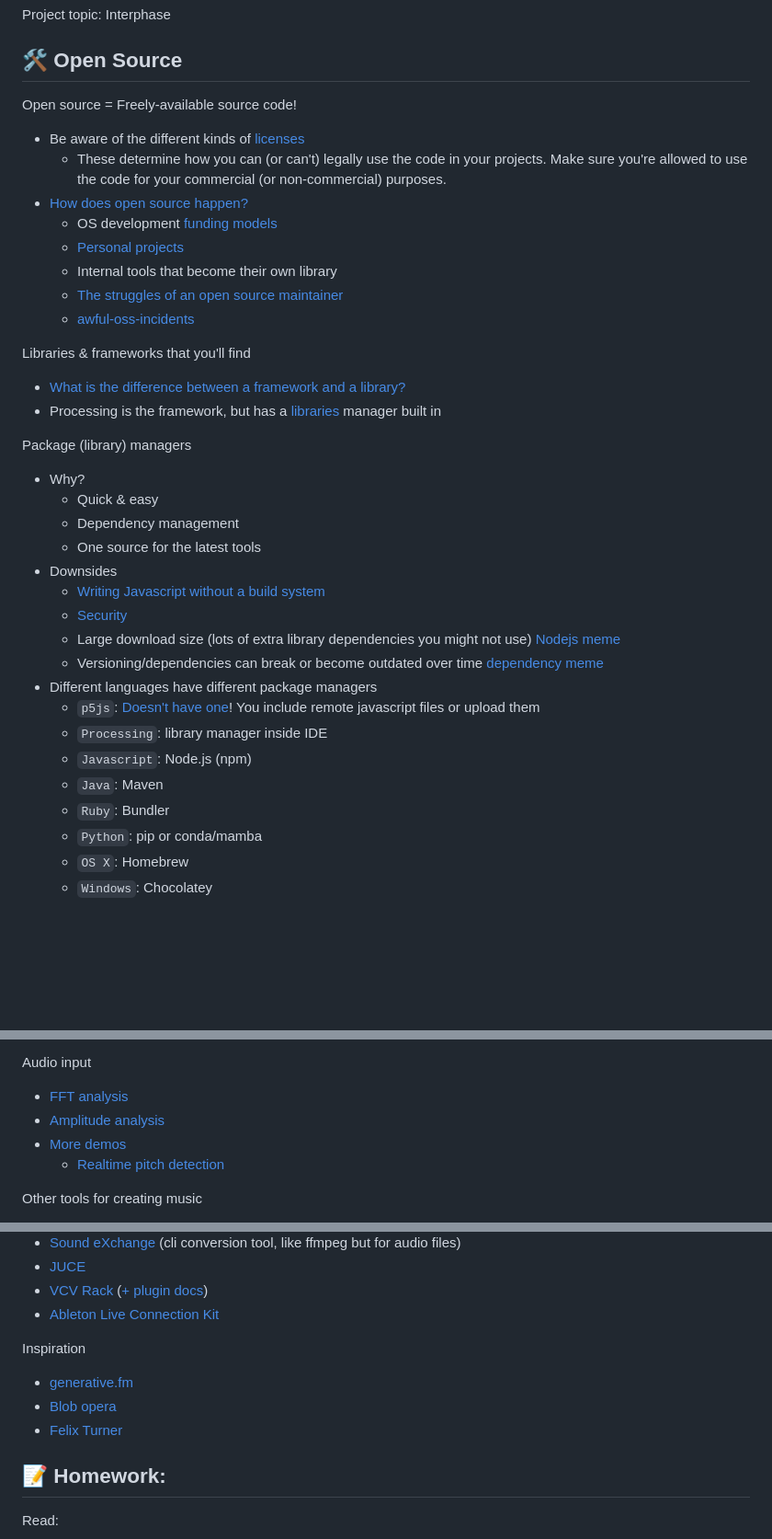
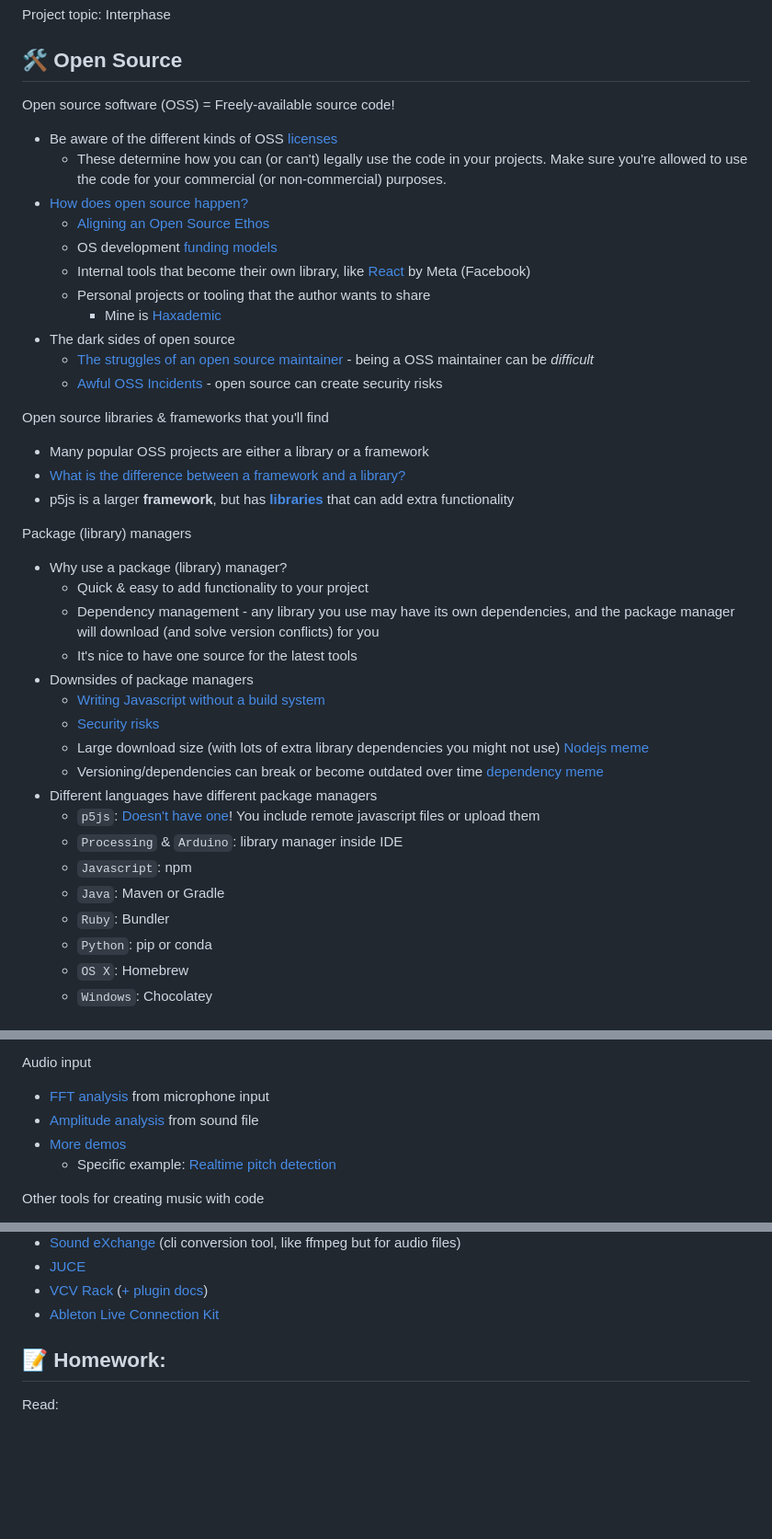
Before and after one commit to cacheflowe/ctd-creative-coding, a Markdown page: classes/class-09.md, 3 parts joined by grey strips. Shown: that part at 92% size. Rendered like a GitHub page; blank space fills up the shorter version.

```diff
--- a/classes/class-09.md
+++ b/classes/class-09.md
@@ -4,40 +4,44 @@ Project topic: Interphase
 
 ## 🛠️ Open Source
 
-Open source = Freely-available source code!
+Open source software (OSS) = Freely-available source code!
 
-* Be aware of the different kinds of [licenses](https://opensource.org/licenses)
+* Be aware of the different kinds of OSS [licenses](https://opensource.org/licenses)
   * These determine how you can (or can't) legally use the code in your projects. Make sure you're allowed to use the code for your commercial (or non-commercial) purposes.
 * [How does open source happen?](http://opensource.guide/)
+  * [Aligning an Open Source Ethos](https://opensourceethos.net/)
   * OS development [funding models](https://mkaz.blog/misc/open-souce-funding-models/)
-  * [Personal projects](https://github.com/cacheflowe/haxademic)
-  * Internal tools that become their own library
-  * [The struggles of an open source maintainer](http://antirez.com/news/129)
-  * [awful-oss-incidents](https://github.com/PayDevs/awful-oss-incidents)
+  * Internal tools that become their own library, like [React](https://react.dev/) by Meta (Facebook)
+  * Personal projects or tooling that the author wants to share
+    * Mine is [Haxademic](https://github.com/cacheflowe/haxademic)
+* The dark sides of open source
+  * [The struggles of an open source maintainer](http://antirez.com/news/129) - being a OSS maintainer can be *difficult*
+  * [Awful OSS Incidents](https://github.com/PayDevs/awful-oss-incidents) - open source can create security risks
 
-Libraries & frameworks that you'll find
+Open source libraries & frameworks that you'll find
 
+* Many popular OSS projects are either a library or a framework
 * [What is the difference between a framework and a library?](https://www.youtube.com/watch?v=D_MO9vIRBcA)
-* Processing is the framework, but has a [libraries](https://processing.org/reference/libraries/) manager built in
+* p5js is a larger **framework**, but has **[libraries](https://p5js.org/libraries/)** that can add extra functionality
 
 Package (library) managers
 
-* Why?
-  * Quick & easy
-  * Dependency management
-  * One source for the latest tools
-* Downsides
+* Why use a package (library) manager?
+  * Quick & easy to add functionality to your project
+  * Dependency management - any library you use may have its own dependencies, and the package manager will download (and solve version conflicts) for you
+  * It's nice to have one source for the latest tools
+* Downsides of package managers
   * [Writing Javascript without a build system](https://jvns.ca/blog/2023/02/16/writing-javascript-without-a-build-system/)
-  * [Security](https://arstechnica.com/information-technology/2021/09/npm-package-with-3-million-weekly-downloads-had-a-severe-vulnerability/)
-  * Large download size (lots of extra library dependencies you might not use) [Nodejs meme](../images/node-modules-meme.png)
+  * [Security risks](https://arstechnica.com/information-technology/2021/09/npm-package-with-3-million-weekly-downloads-had-a-severe-vulnerability/)
+  * Large download size (with lots of extra library dependencies you might not use) [Nodejs meme](../images/node-modules-meme.png)
   * Versioning/dependencies can break or become outdated over time [dependency meme](../images/get-old-repo-to-run.png)
 * Different languages have different package managers
   * `p5js`: [Doesn't have one](https://p5js.org/libraries/)! You include remote javascript files or upload them
-  * `Processing`: library manager inside IDE
-  * `Javascript`: Node.js (npm)
-  * `Java`: Maven
+  * `Processing` & `Arduino`: library manager inside IDE
+  * `Javascript`: npm
+  * `Java`: Maven or Gradle
   * `Ruby`: Bundler
-  * `Python`: pip or conda/mamba
+  * `Python`: pip or conda
   * `OS X`: Homebrew
   * `Windows`: Chocolatey
 
@@ -100,10 +110,10 @@ Making music
 
 Audio input
 
-* [FFT analysis](https://editor.p5js.org/p5/sketches/Sound:_FFT_Spectrum)
-* [Amplitude analysis](https://p5js.org/examples/sound-measuring-amplitude.html)
+* [FFT analysis](https://editor.p5js.org/p5/sketches/Sound:_FFT_Spectrum) from microphone input
+* [Amplitude analysis](https://editor.p5js.org/p5/sketches/Sound:_Amplitude_Analysis) from sound file
 * [More demos](https://therewasaguy.github.io/p5-music-viz/)
-  * [Realtime pitch detection](https://therewasaguy.github.io/p5-music-viz/demos/06c_autoCorrelation_PitchTrack/)
+  * Specific example: [Realtime pitch detection](https://therewasaguy.github.io/p5-music-viz/demos/06c_autoCorrelation_PitchTrack/)
 
-Other tools for creating music
+Other tools for creating music with code
 
@@ -131,11 +136,6 @@ Other tools for creating music
 * [VCV Rack](https://vcvrack.com/Prototype) ([+ plugin docs](https://vcvrack.com/manual/PluginDevelopmentTutorial))
 * [Ableton Live Connection Kit](https://www.ableton.com/en/packs/connection-kit/)
 
-Inspiration
-
-* [generative.fm](https://generative.fm/)
-* [Blob opera](https://artsandculture.google.com/experiment/blob-opera/AAHWrq360NcGbw)
-* [Felix Turner](https://twitter.com/felixturner/status/1569821623133556737)
 
 ## 📝 Homework:
 
```
Also changed, not shown: other parts of classes/class-09.md (+24 -23 lines).
